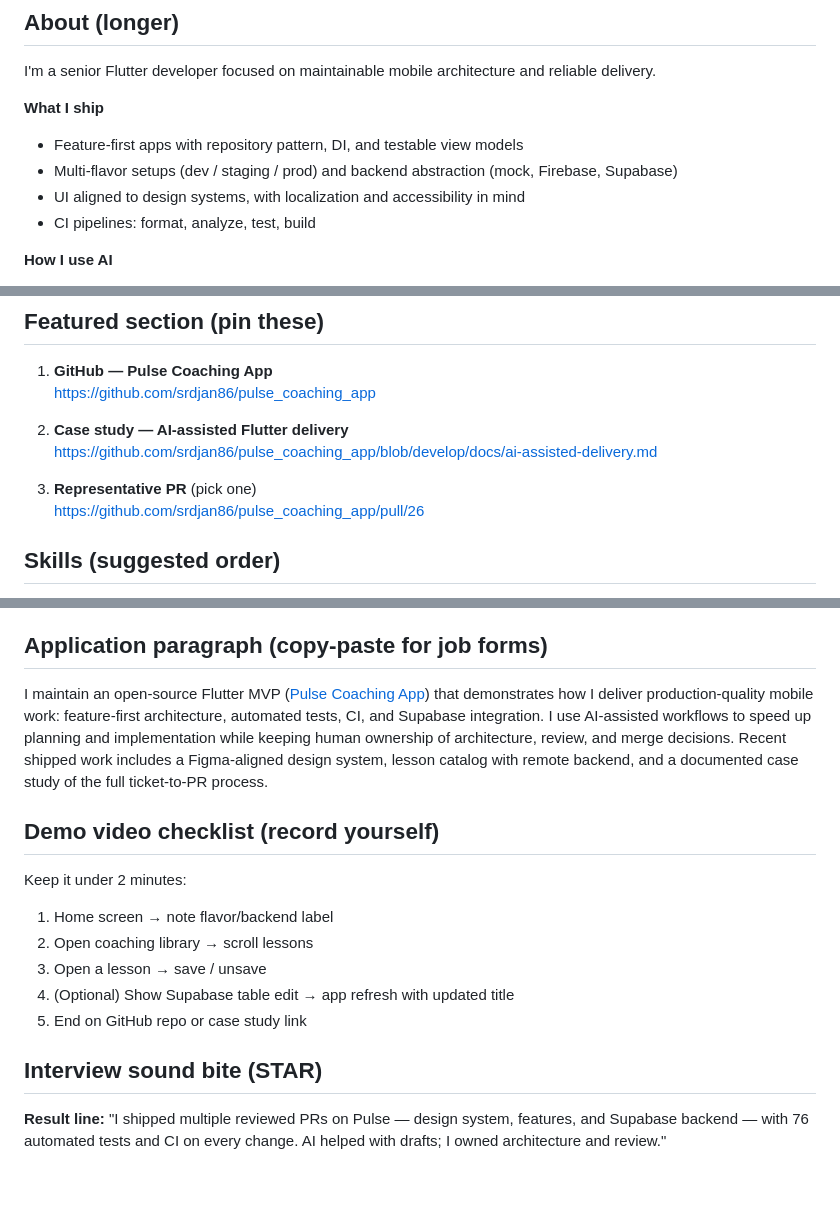
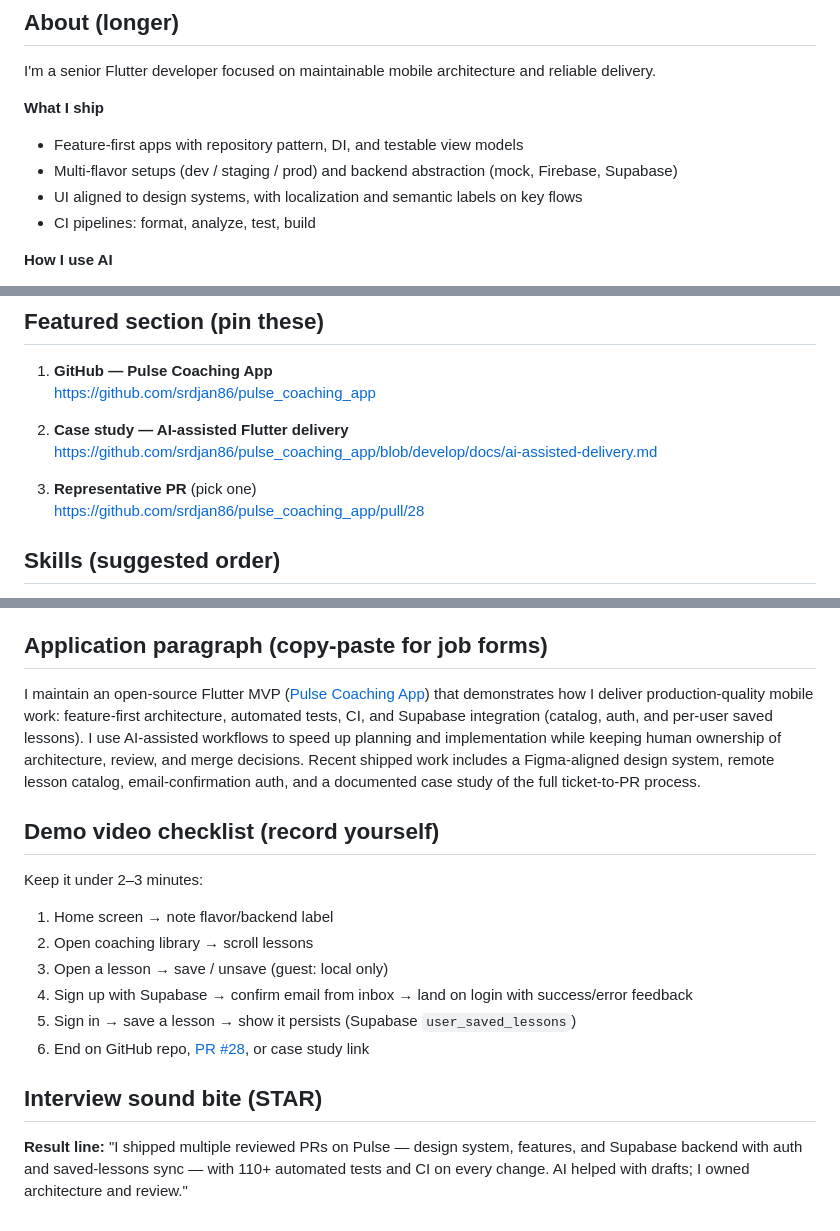
Before and after one commit to srdjan86/pulse_coaching_app, a Markdown page: docs/linkedin-profile.md, 3 parts joined by grey strips. GitHub-like rendering; blank space fills up the shorter version.

Commit message:
docs: add PR #28 to portfolio copy and demo checklist (#29)
Refresh README, case study, and LinkedIn copy with Supabase auth and saved-lessons sync, updated test counts, and a demo script that covers email confirmation.

Co-authored-by: Cursor <cursoragent@cursor.com>

```diff
--- a/docs/linkedin-profile.md
+++ b/docs/linkedin-profile.md
@@ -22,7 +22,7 @@ I'm a senior Flutter developer focused on maintainable mobile architecture and r
 
 - Feature-first apps with repository pattern, DI, and testable view models
 - Multi-flavor setups (dev / staging / prod) and backend abstraction (mock, Firebase, Supabase)
-- UI aligned to design systems, with localization and accessibility in mind
+- UI aligned to design systems, with localization and semantic labels on key flows
 - CI pipelines: format, analyze, test, build
 
 **How I use AI**
@@ -47,7 +48,7 @@ Open-source MVP demonstrating the full loop:
    https://github.com/srdjan86/pulse_coaching_app/blob/develop/docs/ai-assisted-delivery.md
 
 3. **Representative PR** (pick one)
-   https://github.com/srdjan86/pulse_coaching_app/pull/26
+   https://github.com/srdjan86/pulse_coaching_app/pull/28
 
 ## Skills (suggested order)
 
@@ -62,18 +63,19 @@ Open-source MVP demonstrating the full loop:
 
 ## Application paragraph (copy-paste for job forms)
 
-I maintain an open-source Flutter MVP ([Pulse Coaching App](https://github.com/srdjan86/pulse_coaching_app)) that demonstrates how I deliver production-quality mobile work: feature-first architecture, automated tests, CI, and Supabase integration. I use AI-assisted workflows to speed up planning and implementation while keeping human ownership of architecture, review, and merge decisions. Recent shipped work includes a Figma-aligned design system, lesson catalog with remote backend, and a documented case study of the full ticket-to-PR process.
+I maintain an open-source Flutter MVP ([Pulse Coaching App](https://github.com/srdjan86/pulse_coaching_app)) that demonstrates how I deliver production-quality mobile work: feature-first architecture, automated tests, CI, and Supabase integration (catalog, auth, and per-user saved lessons). I use AI-assisted workflows to speed up planning and implementation while keeping human ownership of architecture, review, and merge decisions. Recent shipped work includes a Figma-aligned design system, remote lesson catalog, email-confirmation auth, and a documented case study of the full ticket-to-PR process.
 
 ## Demo video checklist (record yourself)
 
-Keep it under 2 minutes:
+Keep it under 2–3 minutes:
 
 1. Home screen → note flavor/backend label
 2. Open coaching library → scroll lessons
-3. Open a lesson → save / unsave
-4. (Optional) Show Supabase table edit → app refresh with updated title
-5. End on GitHub repo or case study link
+3. Open a lesson → save / unsave (guest: local only)
+4. Sign up with Supabase → confirm email from inbox → land on login with success/error feedback
+5. Sign in → save a lesson → show it persists (Supabase `user_saved_lessons`)
+6. End on GitHub repo, [PR #28](https://github.com/srdjan86/pulse_coaching_app/pull/28), or case study link
 
 ## Interview sound bite (STAR)
 
-**Result line:** "I shipped multiple reviewed PRs on Pulse — design system, features, and Supabase backend — with 76 automated tests and CI on every change. AI helped with drafts; I owned architecture and review."
+**Result line:** "I shipped multiple reviewed PRs on Pulse — design system, features, and Supabase backend with auth and saved-lessons sync — with 110+ automated tests and CI on every change. AI helped with drafts; I owned architecture and review."
```
Also changed, not shown: other parts of docs/linkedin-profile.md (+1 -0 lines), README.md (+3 -2 lines), docs/ai-assisted-delivery.md (+4 -1 lines).
